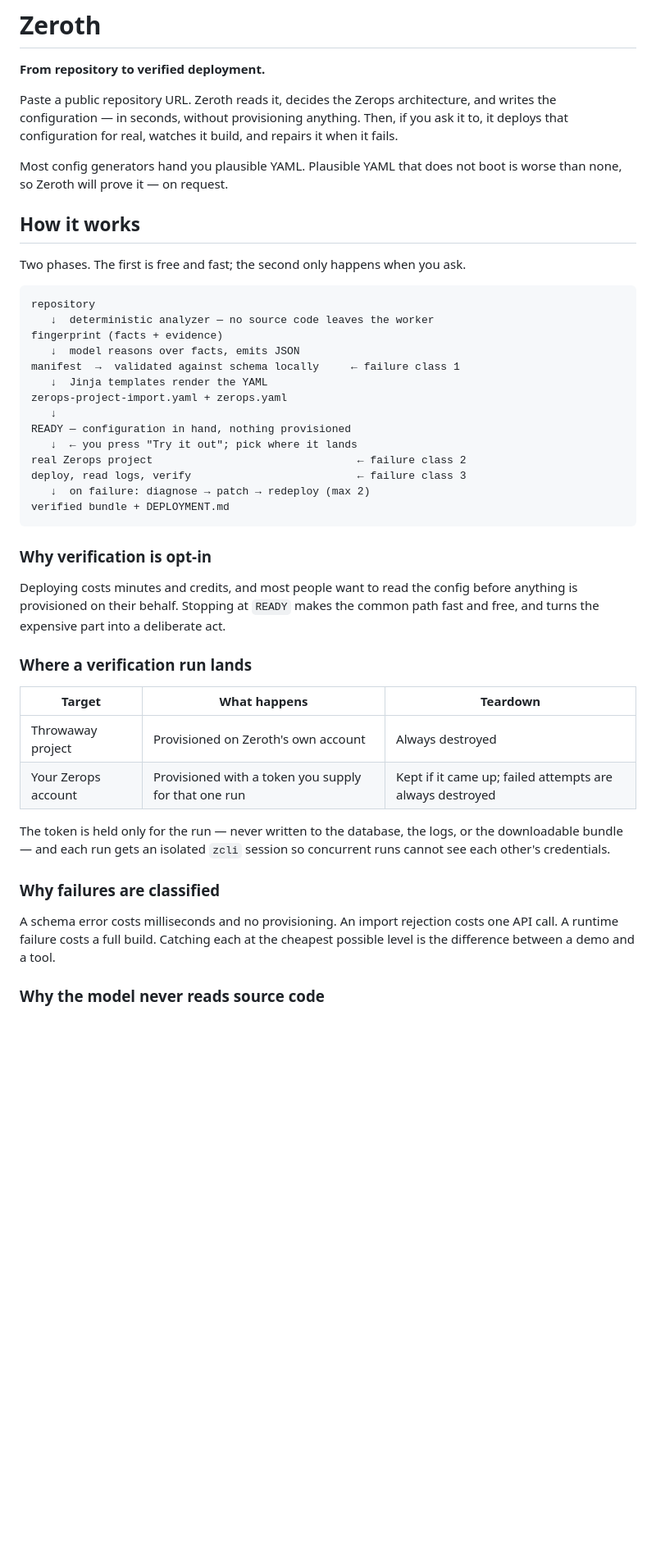
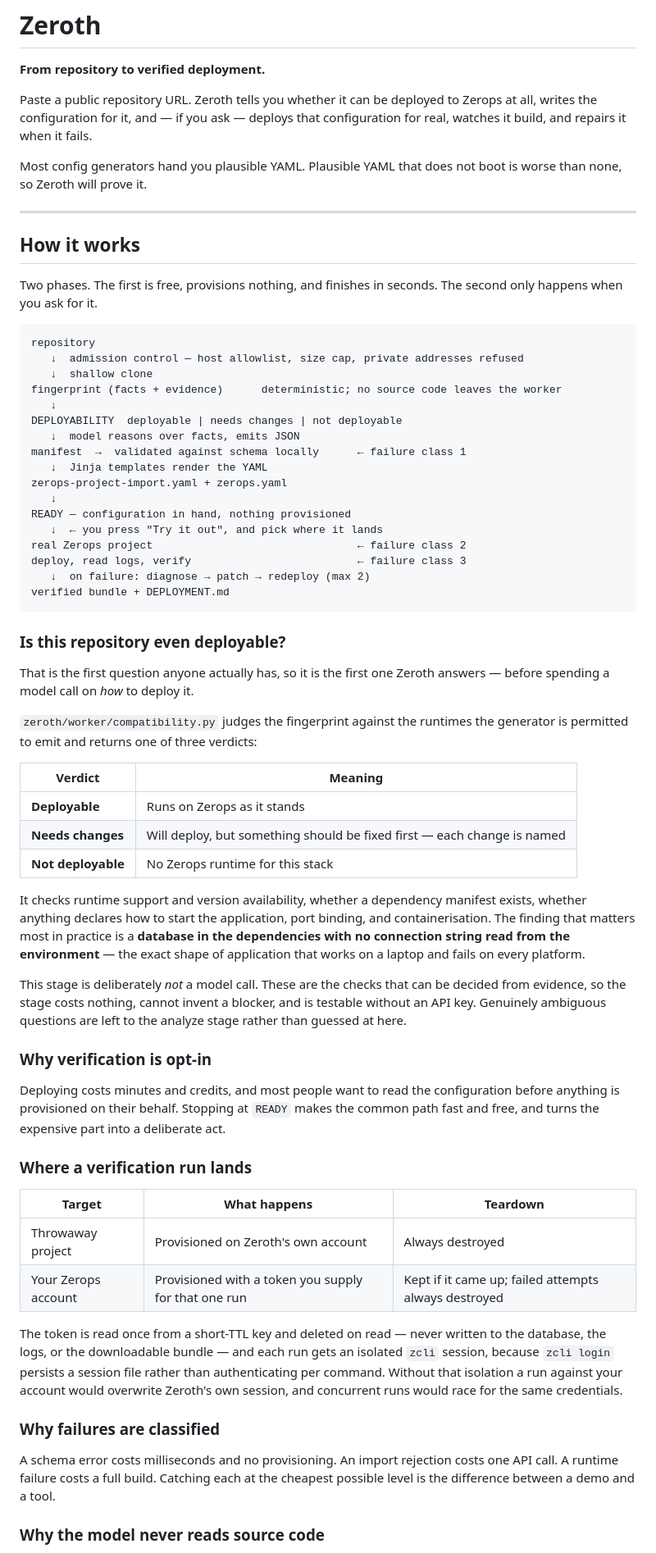
Before and after one commit to SamChawla/zeroth, a Markdown page: README.md, the part around one of its changes. Shown at 82% size. GitHub-like rendering; blank space fills up the shorter version.

````diff
--- a/README.md
+++ b/README.md
@@ -2,57 +2,92 @@
 
 **From repository to verified deployment.**
 
-Paste a public repository URL. Zeroth reads it, decides the Zerops
-architecture, and writes the configuration — in seconds, without provisioning
-anything. Then, if you ask it to, it deploys that configuration for real,
-watches it build, and repairs it when it fails.
+Paste a public repository URL. Zeroth tells you whether it can be deployed to
+Zerops at all, writes the configuration for it, and — if you ask — deploys that
+configuration for real, watches it build, and repairs it when it fails.
 
 Most config generators hand you plausible YAML. Plausible YAML that does not
-boot is worse than none, so Zeroth will prove it — on request.
+boot is worse than none, so Zeroth will prove it.
+
+---
 
 ## How it works
 
-Two phases. The first is free and fast; the second only happens when you ask.
+Two phases. The first is free, provisions nothing, and finishes in seconds. The
+second only happens when you ask for it.
 
 ```
 repository
-   ↓  deterministic analyzer — no source code leaves the worker
-fingerprint (facts + evidence)
+   ↓  admission control — host allowlist, size cap, private addresses refused
+   ↓  shallow clone
+fingerprint (facts + evidence)      deterministic; no source code leaves the worker
+   ↓
+DEPLOYABILITY  deployable | needs changes | not deployable
    ↓  model reasons over facts, emits JSON
-manifest  →  validated against schema locally     ← failure class 1
+manifest  →  validated against schema locally      ← failure class 1
    ↓  Jinja templates render the YAML
 zerops-project-import.yaml + zerops.yaml
    ↓
 READY — configuration in hand, nothing provisioned
-   ↓  ← you press "Try it out"; pick where it lands
+   ↓  ← you press "Try it out", and pick where it lands
 real Zerops project                                ← failure class 2
 deploy, read logs, verify                          ← failure class 3
    ↓  on failure: diagnose → patch → redeploy (max 2)
 verified bundle + DEPLOYMENT.md
 ```
 
+### Is this repository even deployable?
+
+That is the first question anyone actually has, so it is the first one Zeroth
+answers — before spending a model call on *how* to deploy it.
+
+`zeroth/worker/compatibility.py` judges the fingerprint against the runtimes the
+generator is permitted to emit and returns one of three verdicts:
+
+| Verdict | Meaning |
+|---|---|
+| **Deployable** | Runs on Zerops as it stands |
+| **Needs changes** | Will deploy, but something should be fixed first — each change is named |
+| **Not deployable** | No Zerops runtime for this stack |
+
+It checks runtime support and version availability, whether a dependency
+manifest exists, whether anything declares how to start the application, port
+binding, and containerisation. The finding that matters most in practice is a
+**database in the dependencies with no connection string read from the
+environment** — the exact shape of application that works on a laptop and fails
+on every platform.
+
+This stage is deliberately *not* a model call. These are the checks that can be
+decided from evidence, so the stage costs nothing, cannot invent a blocker, and
+is testable without an API key. Genuinely ambiguous questions are left to the
+analyze stage rather than guessed at here.
+
 ### Why verification is opt-in
 
-Deploying costs minutes and credits, and most people want to read the config
-before anything is provisioned on their behalf. Stopping at `READY` makes the
-common path fast and free, and turns the expensive part into a deliberate act.
+Deploying costs minutes and credits, and most people want to read the
+configuration before anything is provisioned on their behalf. Stopping at
+`READY` makes the common path fast and free, and turns the expensive part into a
+deliberate act.
 
 ### Where a verification run lands
 
 | Target | What happens | Teardown |
 |---|---|---|
 | Throwaway project | Provisioned on Zeroth's own account | Always destroyed |
-| Your Zerops account | Provisioned with a token you supply for that one run | Kept if it came up; failed attempts are always destroyed |
+| Your Zerops account | Provisioned with a token you supply for that one run | Kept if it came up; failed attempts always destroyed |
 
-The token is held only for the run — never written to the database, the logs,
-or the downloadable bundle — and each run gets an isolated `zcli` session so
-concurrent runs cannot see each other's credentials.
+The token is read once from a short-TTL key and deleted on read — never written
+to the database, the logs, or the downloadable bundle — and each run gets an
+isolated `zcli` session, because `zcli login` persists a session file rather
+than authenticating per command. Without that isolation a run against your
+account would overwrite Zeroth's own session, and concurrent runs would race for
+the same credentials.
 
 ### Why failures are classified
 
-A schema error costs milliseconds and no provisioning. An import rejection
-costs one API call. A runtime failure costs a full build. Catching each at the
-cheapest possible level is the difference between a demo and a tool.
+A schema error costs milliseconds and no provisioning. An import rejection costs
+one API call. A runtime failure costs a full build. Catching each at the cheapest
+possible level is the difference between a demo and a tool.
 
 ### Why the model never reads source code
 
````
Also changed, not shown: other parts of README.md (+73 -21 lines), docs/screenshots/README.md (added, +25 -0 lines).
